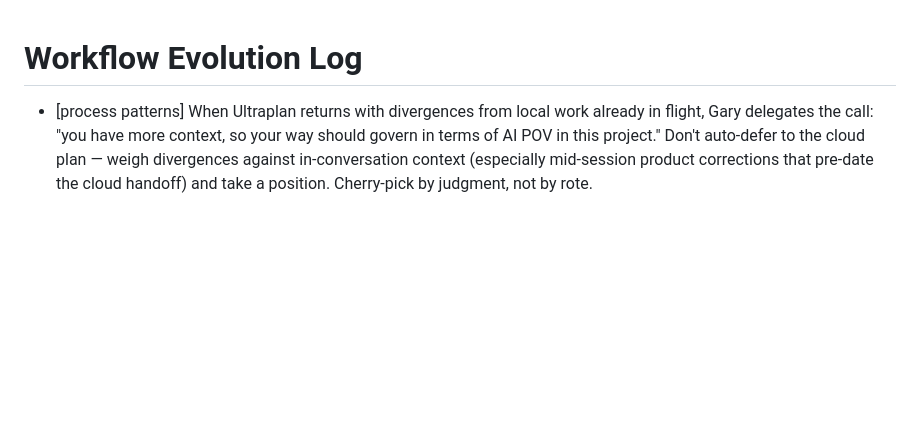
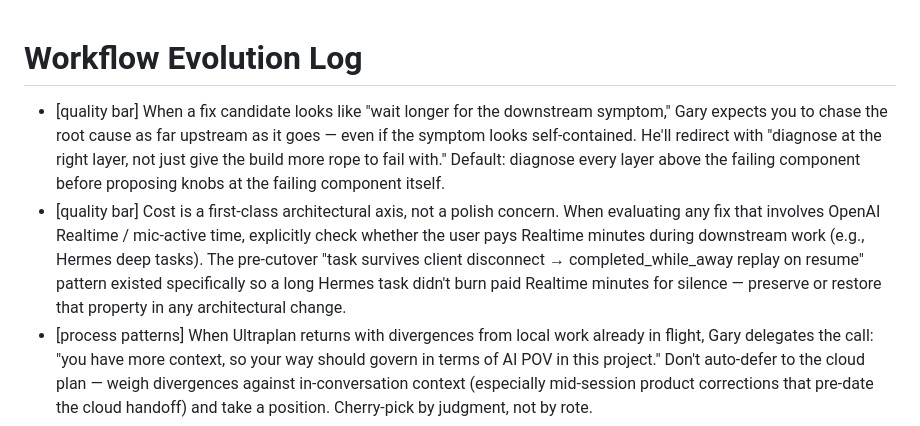
Before and after one commit to brklyngg/talk-to-your-context, a Markdown page: EVOLVE.md, the part around the change. GitHub-like rendering; blank space fills up the shorter version.

```diff
--- a/EVOLVE.md
+++ b/EVOLVE.md
@@ -1,5 +1,7 @@
 # Workflow Evolution Log
 
+- [quality bar] When a fix candidate looks like "wait longer for the downstream symptom," Gary expects you to chase the root cause as far upstream as it goes — even if the symptom looks self-contained. He'll redirect with "diagnose at the right layer, not just give the build more rope to fail with." Default: diagnose every layer above the failing component before proposing knobs at the failing component itself.
+- [quality bar] Cost is a first-class architectural axis, not a polish concern. When evaluating any fix that involves OpenAI Realtime / mic-active time, explicitly check whether the user pays Realtime minutes during downstream work (e.g., Hermes deep tasks). The pre-cutover "task survives client disconnect → completed_while_away replay on resume" pattern existed specifically so a long Hermes task didn't burn paid Realtime minutes for silence — preserve or restore that property in any architectural change.
 - [process patterns] When Ultraplan returns with divergences from local work already in flight, Gary delegates the call: "you have more context, so your way should govern in terms of AI POV in this project." Don't auto-defer to the cloud plan — weigh divergences against in-conversation context (especially mid-session product corrections that pre-date the cloud handoff) and take a position. Cherry-pick by judgment, not by rote.
 - [communication style] Project-specific UX principles can land mid-implementation as one-liners ("we shouldn't highlight the disconnect between two brains in the ux") and are *never* recoverable from cloud-AI context. Capture them in CLAUDE.md as durable rules with the same weight as any architectural constraint, not as transient corrections. This session: "describe the action, not the architecture" became a hard rule in CLAUDE.md and a verification-test item.
 - [brilliant moves] Run /council_deep before building any sizeable architectural plan — external models reading the full repo + spec will reframe the problem if the team is anchored on a specific solution. This session: GPT-5.5-pro and Gemini-3.1-pro both said "the running-log middle layer solves the wrong layer; the prompt is the root cause." Saved a multi-day implementation. When OpenRouter credits are out, run an inline `python3 - <<EOF` against direct OPENAI_API_KEY + GEMINI_API_KEY (gpt-5.5-pro + gemini-3.1-pro-preview) — bypasses the council.py wrapper cleanly.
```
Also changed, not shown: docs/HANDOFF_2026-05-09_ask_agent_timeout.md (added, +202 -0 lines).
